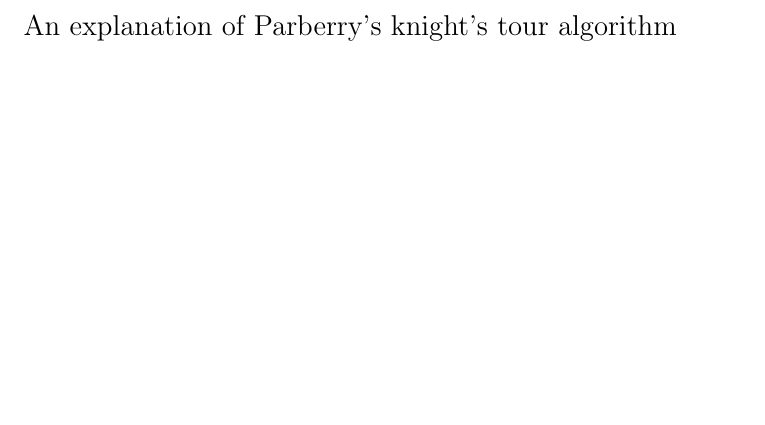
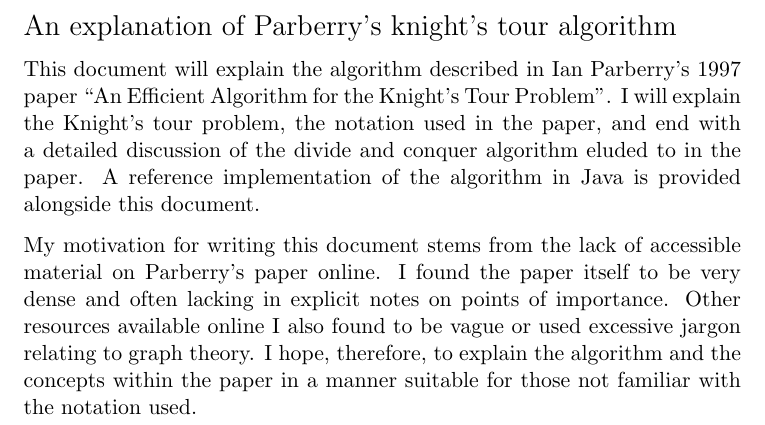
Before and after one commit to importantblimp/Knights-tour, a LaTeX document (knights-tour.tex): part of the page, cut so that both start at the same text, the shorter picture padded with empty space. Compiled offline with pdfLaTeX.

Commit message:
Add introduction and motivation for writing

```diff
--- a/knights-tour.tex
+++ b/knights-tour.tex
@@ -18,6 +18,9 @@
 
 {\centering\Large{An explanation of Parberry's knight's tour algorithm}}
 
+This document will explain the algorithm described in Ian Parberry's 1997 paper ``An Efficient Algorithm for the Knight's Tour Problem''. I will explain the Knight's tour problem, the notation used in the paper, and end with a detailed discussion of the divide and conquer algorithm eluded to in the paper. A reference implementation of the algorithm in Java is provided alongside this document.
+
+My motivation for writing this document stems from the lack of accessible material on Parberry's paper online. I found the paper itself to be very dense and often lacking in explicit notes on points of importance. Other resources available online I also found to be vague or used excessive jargon relating to graph theory. I hope, therefore, to explain the algorithm and the concepts within the paper in a manner suitable for those not familiar with the notation used.
 
 
 
```
Also changed, not shown: knights-tour.pdf.
